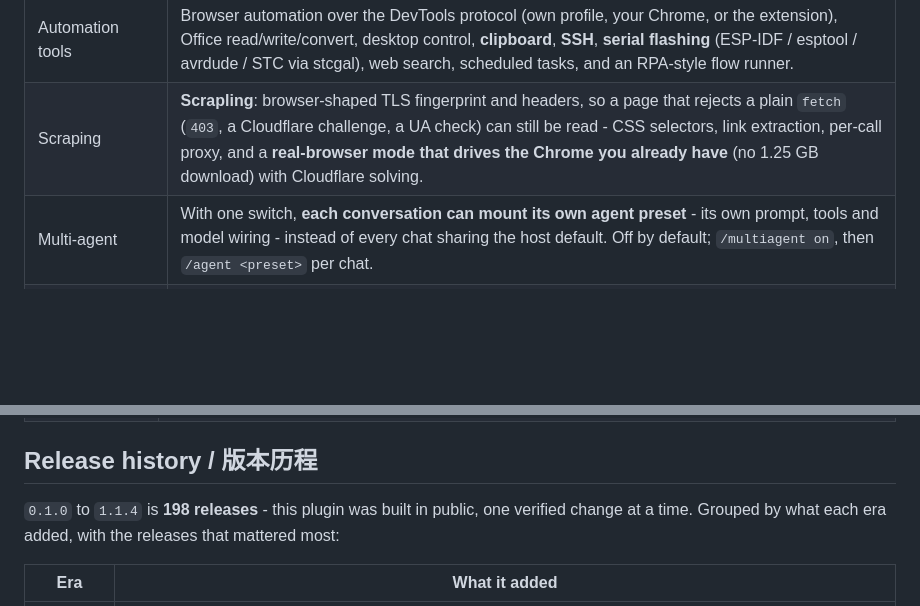
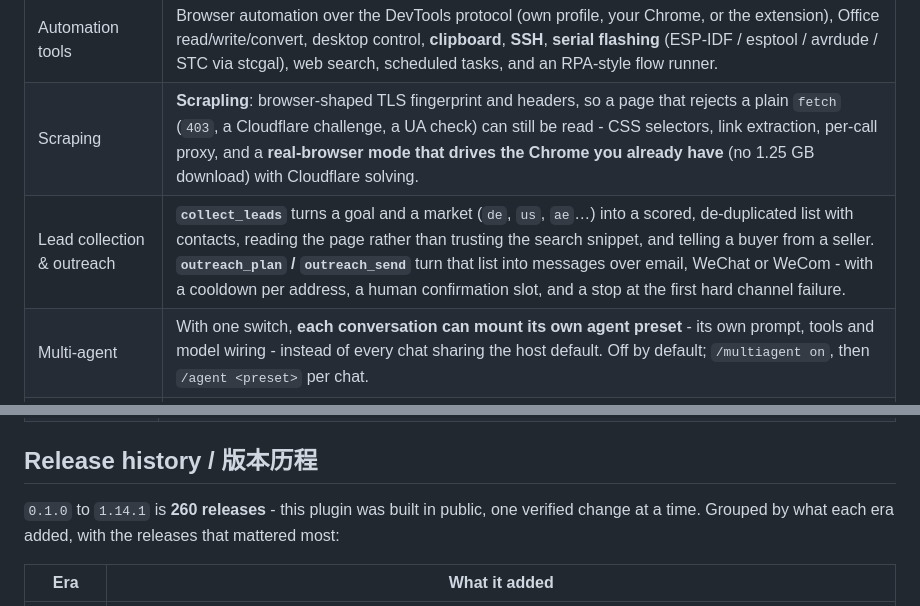
Before and after one commit to wjh-ux/dsh-wechat-media, a Markdown page: README.md, 2 parts joined by grey strips. GitHub-like rendering; blank space fills up the shorter version.

```diff
--- a/README.md
+++ b/README.md
@@ -26,6 +26,7 @@ service or real hardware at least once (see *What was actually verified*).
 | Editor bridge | A VS Code extension: ask from the panel, stream the answer, let the **AI edit the folder you have open** (`/dsh-vscode/*`, with a 可写 switch) - and **flash the board from the editor**, because the turn runs in that folder and the serial tools take it from there. |
 | Automation tools | Browser automation over the DevTools protocol (own profile, your Chrome, or the extension), Office read/write/convert, desktop control, **clipboard**, **SSH**, **serial flashing** (ESP-IDF / esptool / avrdude / STC via stcgal), web search, scheduled tasks, and an RPA-style flow runner. |
 | Scraping | **Scrapling**: browser-shaped TLS fingerprint and headers, so a page that rejects a plain `fetch` (`403`, a Cloudflare challenge, a UA check) can still be read - CSS selectors, link extraction, per-call proxy, and a **real-browser mode that drives the Chrome you already have** (no 1.25 GB download) with Cloudflare solving. |
+| Lead collection & outreach | **`collect_leads`** turns a goal and a market (`de`, `us`, `ae`…) into a scored, de-duplicated list with contacts, reading the page rather than trusting the search snippet, and telling a buyer from a seller. **`outreach_plan` / `outreach_send`** turn that list into messages over email, WeChat or WeCom - with a cooldown per address, a human confirmation slot, and a stop at the first hard channel failure. |
 | Multi-agent | With one switch, **each conversation can mount its own agent preset** - its own prompt, tools and model wiring - instead of every chat sharing the host default. Off by default; `/multiagent on`, then `/agent <preset>` per chat. |
 | Integrations | `POST /inbound` lets a NAS/CI/monitor speak into a conversation, an outbound **webhook** posts every finished turn (HMAC-signed), and `/dashboard` shows sessions, failures and token spend. |
 | Persistence | Accounts, receive cursor, per-peer context tokens, chat→session routes, allowlist and preferences all live under `$DSH_HOME/dsh-wechat-media/`. |
@@ -1353,7 +1356,7 @@ came back. Anything not on this list is covered by tests but not by a real devic
 
 ## Release history / 版本历程
 
-`0.1.0` to `1.1.4` is **198 releases** - this plugin was built in public, one verified change at a time. Grouped by what
+`0.1.0` to `1.14.1` is **260 releases** - this plugin was built in public, one verified change at a time. Grouped by what
 each era added, with the releases that mattered most:
 
 | Era | What it added |
```
Also changed, not shown: other parts of README.md (+12 -2 lines).
